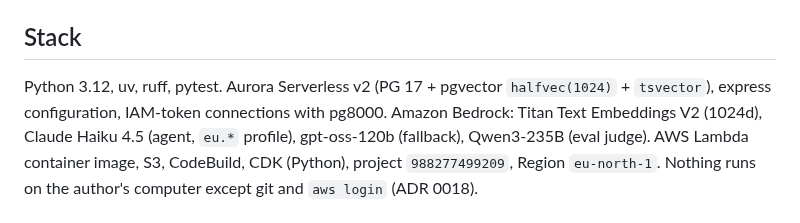
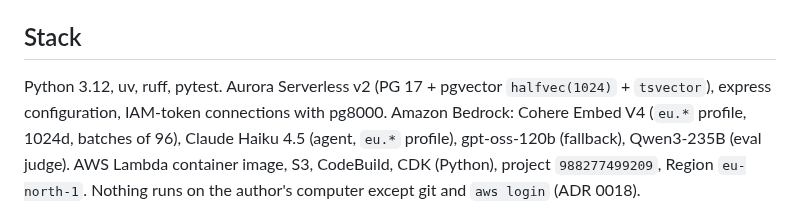
Before and after one commit to Pro100Sergosha/investigation-engine, a Markdown page: CLAUDE.md, the part around the change. GitHub-like rendering.

Commit message:
Name Cohere Embed V4 in the CLAUDE.md stack line

```diff
--- a/CLAUDE.md
+++ b/CLAUDE.md
@@ -21,7 +21,7 @@ The author must explain and modify every line live at the interview, without AI.
 ## Stack
 
 Python 3.12, uv, ruff, pytest. Aurora Serverless v2 (PG 17 + pgvector `halfvec(1024)` +
-`tsvector`), express configuration, IAM-token connections with pg8000. Amazon Bedrock: Titan Text Embeddings V2 (1024d), Claude
+`tsvector`), express configuration, IAM-token connections with pg8000. Amazon Bedrock: Cohere Embed V4 (`eu.*` profile, 1024d, batches of 96), Claude
 Haiku 4.5 (agent, `eu.*` profile), gpt-oss-120b (fallback), Qwen3-235B (eval judge). AWS Lambda
 container image, S3, CodeBuild, CDK (Python), project `988277499209`, Region `eu-north-1`.
 Nothing runs on the author's computer except git and `aws login` (ADR 0018).
```
